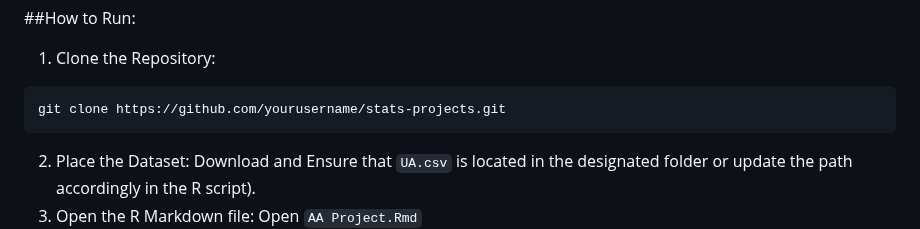
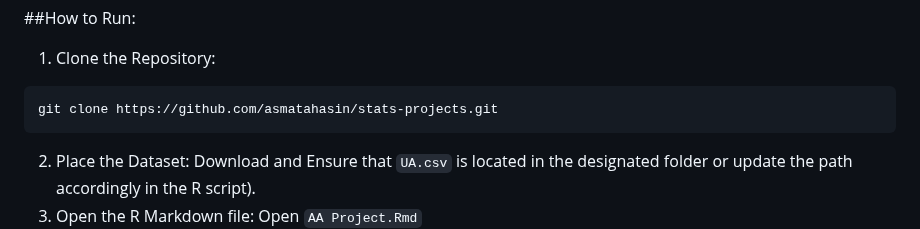
Before and after one commit to asmatahasin/PREDICTING-STATISTICAL-ASSOCIATION-BETWEEN-OSTEOPOROSIS-AND-FACTORS, a Markdown page: README.md, the part around the change. GitHub-like rendering.

````diff
--- a/README.md
+++ b/README.md
@@ -77,7 +77,7 @@ install.packages(c("dplyr", "corrplot", "randomForest", "caret"))
 ##How to Run:
 1. Clone the Repository:
 ```r
-git clone https://github.com/yourusername/stats-projects.git
+git clone https://github.com/asmatahasin/stats-projects.git
 ```
 2. Place the Dataset:
 Download and Ensure that `UA.csv` is located in the designated folder or update the path accordingly in the R script).
````
